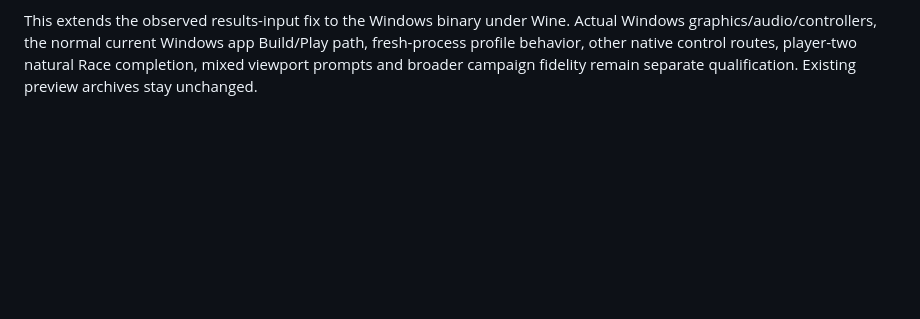
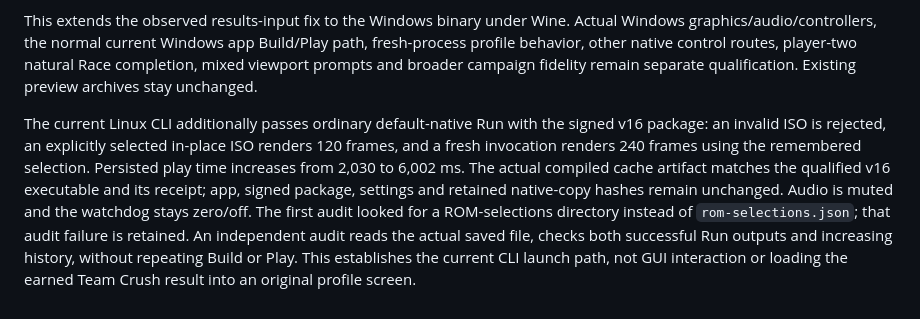
Before and after one commit to centrexity/GamePKG, a Markdown page: docs/native-windows-gameplay-validation.md, the part around the change. GitHub-like rendering; blank space fills up the shorter version.

Commit message:
Record current native app launch and remembered ISO checks

```diff
--- a/docs/native-windows-gameplay-validation.md
+++ b/docs/native-windows-gameplay-validation.md
@@ -1146,3 +1146,17 @@ Actual Windows graphics/audio/controllers, the normal current Windows app
 Build/Play path, fresh-process profile behavior, other native control routes,
 player-two natural Race completion, mixed viewport prompts and broader campaign
 fidelity remain separate qualification. Existing preview archives stay unchanged.
+
+
+The current Linux CLI additionally passes ordinary default-native Run with the
+signed v16 package: an invalid ISO is rejected, an explicitly selected in-place
+ISO renders 120 frames, and a fresh invocation renders 240 frames using the
+remembered selection. Persisted play time increases from 2,030 to 6,002 ms.
+The actual compiled cache artifact matches the qualified v16 executable and its
+receipt; app, signed package, settings and retained native-copy hashes remain
+unchanged. Audio is muted and the watchdog stays zero/off. The first audit
+looked for a ROM-selections directory instead of `rom-selections.json`; that
+audit failure is retained. An independent audit reads the actual saved file,
+checks both successful Run outputs and increasing history, without repeating
+Build or Play. This establishes the current CLI launch path, not GUI interaction
+or loading the earned Team Crush result into an original profile screen.
```
